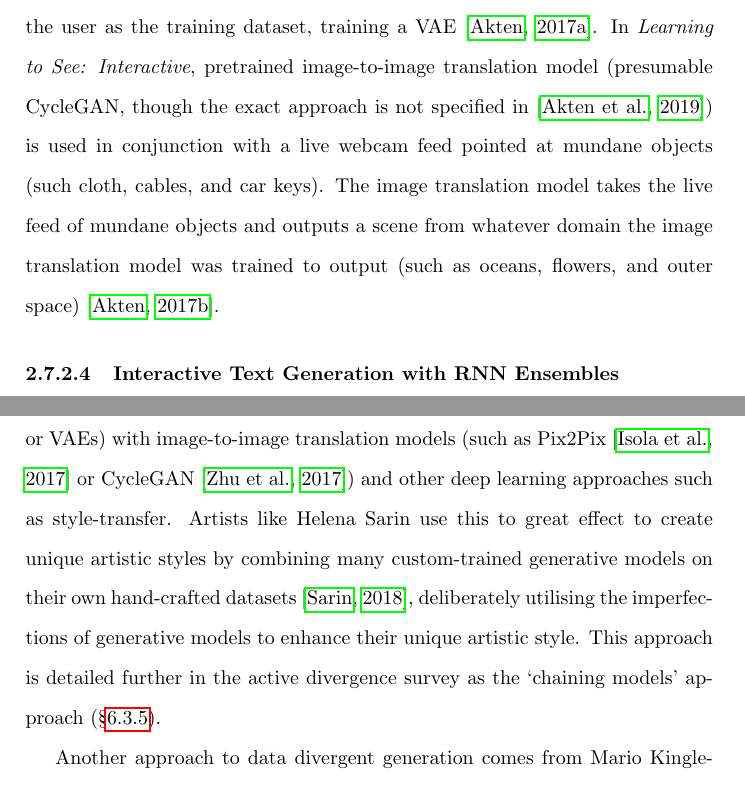
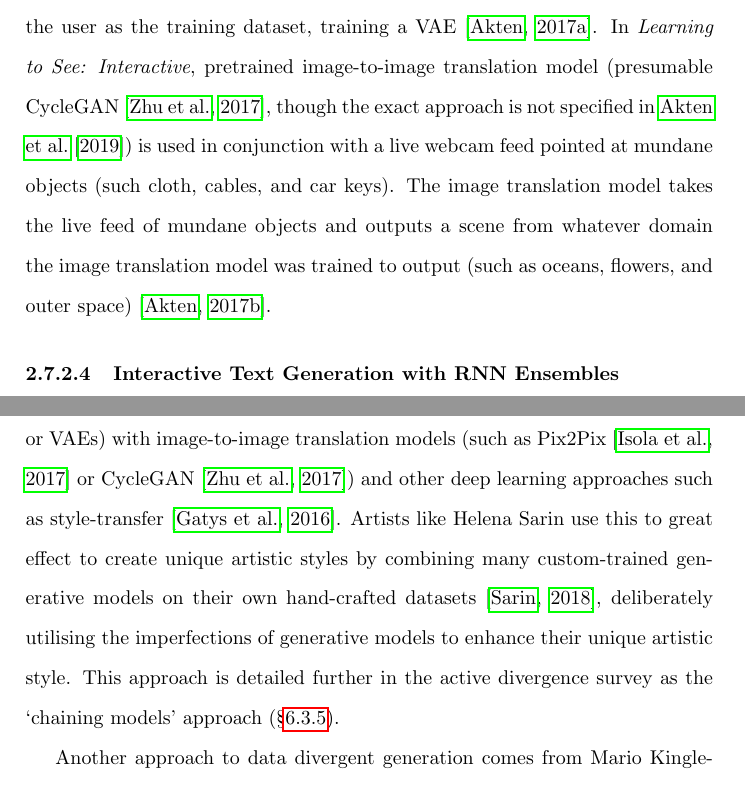
Before and after one commit to terrybroad/thesis, a LaTeX thesis (thesis.tex, which reads c2_background.tex): two parts of pages 55 and 58 of 239, joined at a grey line, cut so that both start at the same text. Compiled offline with pdfLaTeX.

Commit message:
add / fix refs in background

```diff
--- a/c2_background.tex
+++ b/c2_background.tex
@@ -454,7 +454,7 @@ The whole network of prior generations from the user and other users can be seen
 \textit{Learning to see} is a series of artworks by the artist and researcher Memo Akten \citep{akten2019learning, celis2021memo}.
 The artworks are presented as interactive installations.
 In \textit{Learning to See: Hello, World!} the process of learning is performed in real time, using the live camera feed of the user as the training dataset, training a VAE \citep{akten2017hello}.
-In \textit{Learning to See: Interactive}, pretrained image-to-image translation model (presumable CycleGAN, though the exact approach is not specified in \citep{akten2019learning}) is used in conjunction with a live webcam feed pointed at mundane objects (such cloth, cables, and car keys).
+In \textit{Learning to See: Interactive}, pretrained image-to-image translation model (presumable CycleGAN \citep{zhu2017unpaired}, though the exact approach is not specified in \cite{akten2019learning}) is used in conjunction with a live webcam feed pointed at mundane objects (such cloth, cables, and car keys).
 The image translation model takes the live feed of mundane objects and outputs a scene from whatever domain the image translation model was trained to output (such as oceans, flowers, and outer space) \citep{akten2017interactive}.
 
 \subsubsection{Interactive Text Generation with RNN Ensembles}
@@ -506,7 +506,7 @@ This is done in a directed fashion with new samples outside of the training data
 \label{c2:subsec:divergent-practice}
 
 One approach that many artists take to diverge from existing training data, and create bespoke artistic styles is to chain multiple models together.
-This is commonly done by combining unconditional generative models (such as GANs or VAEs) with image-to-image translation models (such as Pix2Pix \citep{isola2017image} or CycleGAN \citep{zhu2017unpaired}) and other deep learning approaches such as style-transfer.
+This is commonly done by combining unconditional generative models (such as GANs or VAEs) with image-to-image translation models (such as Pix2Pix \citep{isola2017image} or CycleGAN \citep{zhu2017unpaired}) and other deep learning approaches such as style-transfer \citep{gatys2016neural}.
 Artists like Helena Sarin use this to great effect to create unique artistic styles by combining many custom-trained generative models on their own hand-crafted datasets \citep{sarin2018playing}, deliberately utilising the imperfections of generative models to enhance their unique artistic style.
 This approach is detailed further in the active divergence survey as the `chaining models' approach (\S \ref{survey:chaining}).
 
```
